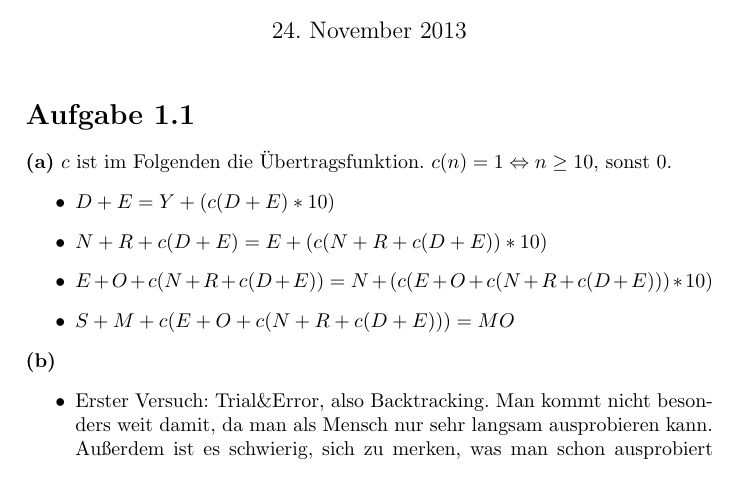
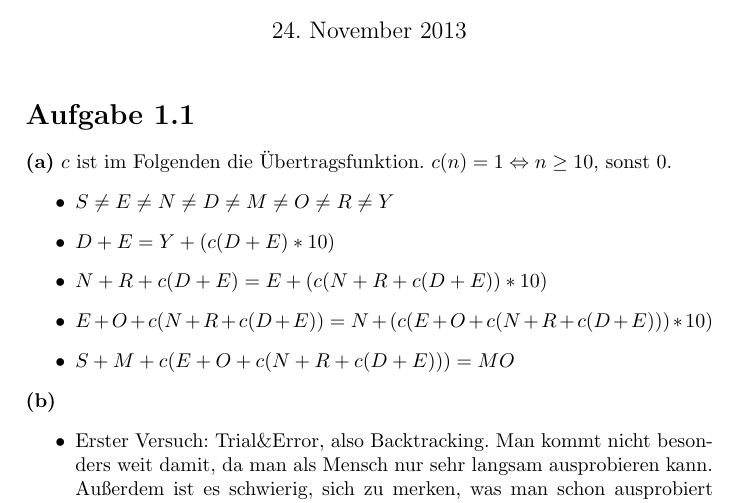
Before and after one commit to FlaShG/GWV, a LaTeX document (Blatt 6/AB06-MiWo1200-SG+FT.tex): part of the page, cut so that both start at the same text. Compiled offline with pdfLaTeX.

Commit message:
Constraint in Aufgabe a dazu.

```diff
--- a/Blatt 6/AB06-MiWo1200-SG+FT.tex
+++ b/Blatt 6/AB06-MiWo1200-SG+FT.tex
@@ -14,6 +14,7 @@
 \textbf{(a)}
 $c$ ist im Folgenden die Übertragsfunktion. $c(n) = 1 \Leftrightarrow n \geq 10$, sonst $0$.
  \begin{itemize}
+  \item $S \neq E \neq N \neq D \neq M \neq O \neq R \neq  Y$
   \item $D + E = Y + (c(D+E) * 10)$
   \item $N + R + c(D+E) = E + (c(N + R + c(D+E)) * 10)$
   \item $E + O + c(N + R + c(D+E)) = N + (c(E + O + c(N + R + c(D+E))) * 10)$
```
